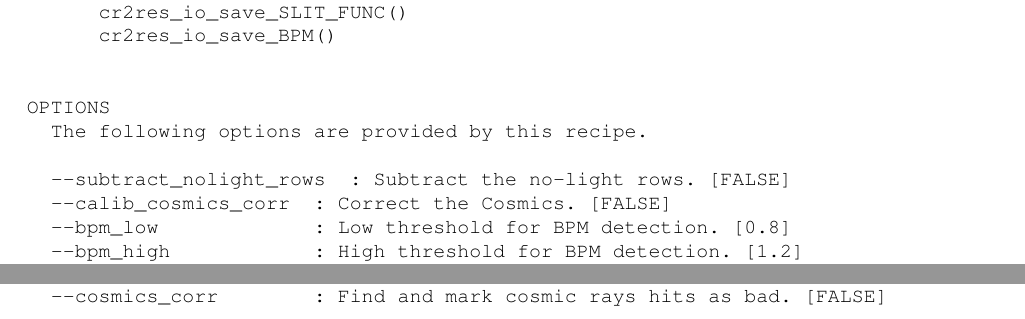
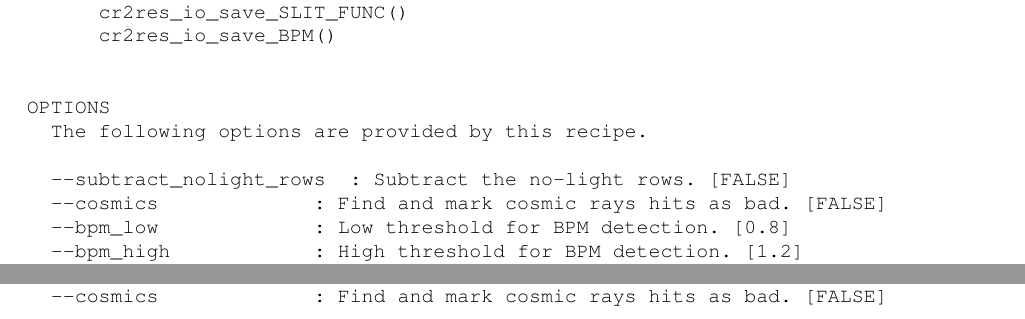
Before and after one commit to ivh/cr2rem, a LaTeX document (manual/cr2res-pipeline-manual.tex, which reads manual/cr2res_manpages.tex): two parts of pages 62 and 69 of 112 before the commit and two parts of pages 62 and 65 of 112 after it, joined at a grey line, cut so that both start at the same text. Compiled offline with pdfLaTeX.

Commit message:
Manual: parameter --cosmics renamed
git-svn-id: http://svnhq2.hq.eso.org/p2/trunk/Pipelines/cr2re/cr2rem@280865 318c8218-2dab-440d-9263-6f70bac63e5b

```diff
--- a/manual/cr2res_manpages.tex
+++ b/manual/cr2res_manpages.tex
@@ -277,7 +277,7 @@ OPTIONS
   The following options are provided by this recipe.
 
   --subtract_nolight_rows  : Subtract the no-light rows. [FALSE]
-  --calib_cosmics_corr  : Correct the Cosmics. [FALSE]
+  --cosmics             : Find and mark cosmic rays hits as bad. [FALSE]
   --bpm_low             : Low threshold for BPM detection. [0.8]
   --bpm_high            : High threshold for BPM detection. [1.2]
   --bpm_lines_ratio     : Maximum ratio of bad pixels per line. [0.5]
@@ -414,6 +414,7 @@ OPTIONS
   --trace_nb            : Only reduce the specified trace number. [-1]
   --slit_degree         : Slit fitting Polynomial degree (1 or 2). [2]
   --subtract_nolight_rows  : Subtract the no-light rows. [FALSE]
+  --cosmics             : Find and mark cosmic rays hits as bad. [FALSE]
   --collapse_method     : Collapse the input images (MEAN or MEDIAN). [MEDIAN]
   --extract_oversample  : factor by which to oversample the extraction. [5]
   --extract_swath_width : The swath width. [800]
@@ -509,6 +510,7 @@ OPTIONS
                              bottom. [FALSE]
   --subtract_interorder_column  : Subtract column-by-column fit to the pixel
                                   values between spectral orders. [TRUE]
+  --cosmics             : Find and mark cosmic rays hits as bad. [FALSE]
   --detector            : Only reduce the specified detector. [0]
   --order               : Only reduce the specified order. [-1]
   --trace_nb            : Only reduce the specified trace number. [-1]
@@ -638,6 +640,7 @@ OPTIONS
                              bottom. [FALSE]
   --subtract_interorder_column  : Subtract column-by-column fit to the pixel
                                   values between orders. [TRUE]
+  --cosmics             : Find and mark cosmic rays hits as bad. [FALSE]
   --nodding_invert      : Flag to use when A is above B. [FALSE]
   --extract_oversample  : factor by which to oversample the extraction. [7]
   --extract_swath_width : The swath width. [800]
@@ -770,6 +772,7 @@ OPTIONS
                              bottom. [FALSE]
   --subtract_interorder_column  : Subtract column-by-column fit to the pixel
                                   values between orders. [TRUE]
+  --cosmics             : Find and mark cosmic rays hits as bad. [FALSE]
   --extract_oversample  : factor by which to oversample the extraction. [5]
   --extract_swath_width : The swath width. [800]
   --extract_height      : Extraction height. [-1]
@@ -864,6 +867,7 @@ OPTIONS
                              bottom. [FALSE]
   --subtract_interorder_column  : Subtract column-by-column fit to the pixel
                                   values between spectral orders. [TRUE]
+  --cosmics             : Find and mark cosmic rays hits as bad. [FALSE]
   --slit_frac           : Wished slit fraction. [-1.0, -1.0]
   --extract_oversample  : factor by which to oversample the extraction. [5]
   --extract_swath_width : The swath width. [800]
```
Also changed, not shown: manual/cr2res_overview.tex (+4 -1 lines), manual/cr2res_troubleshooting.tex (+1 -1 lines), manual/cr2res_manpages.tex (5 more changed lines).
